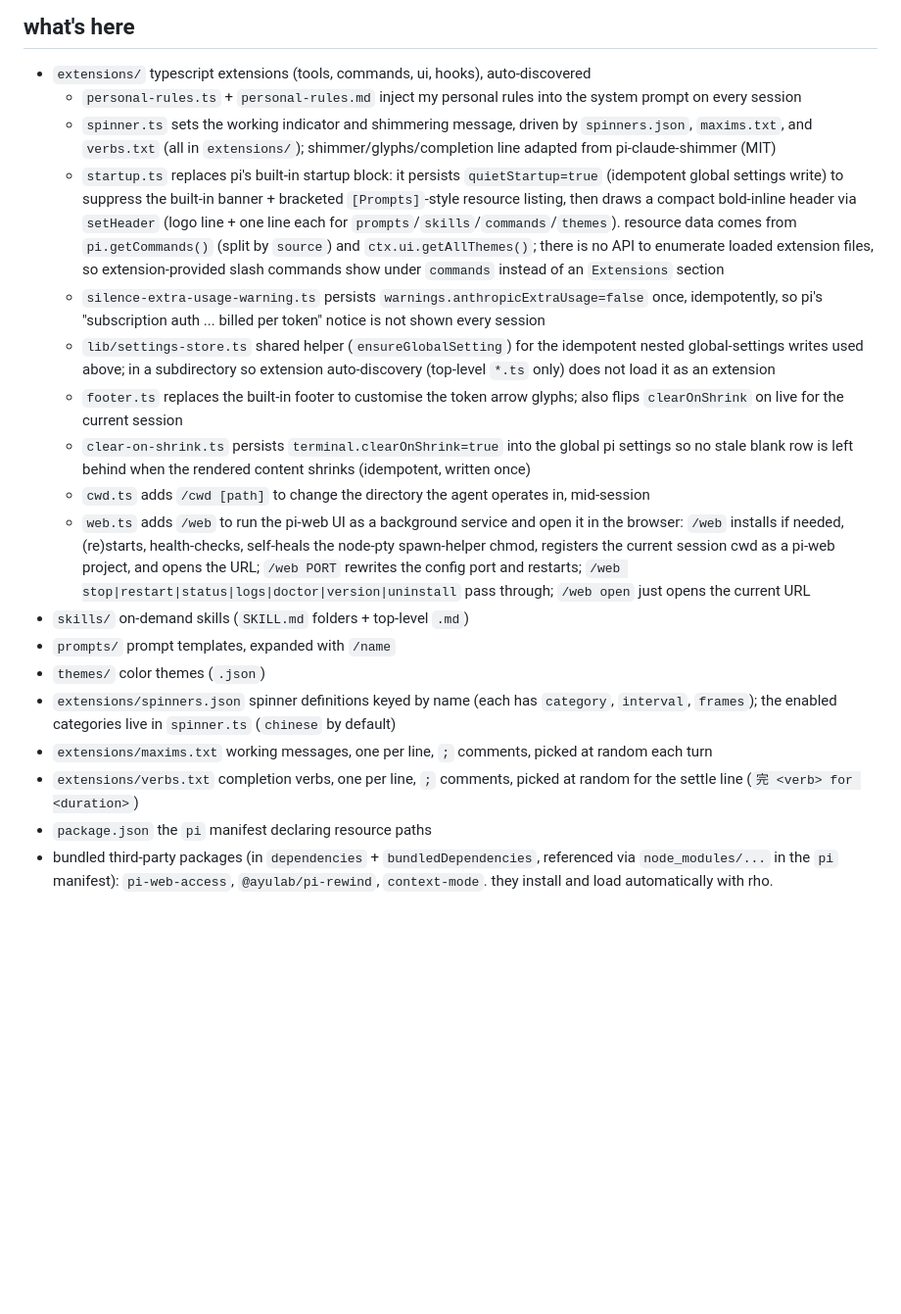
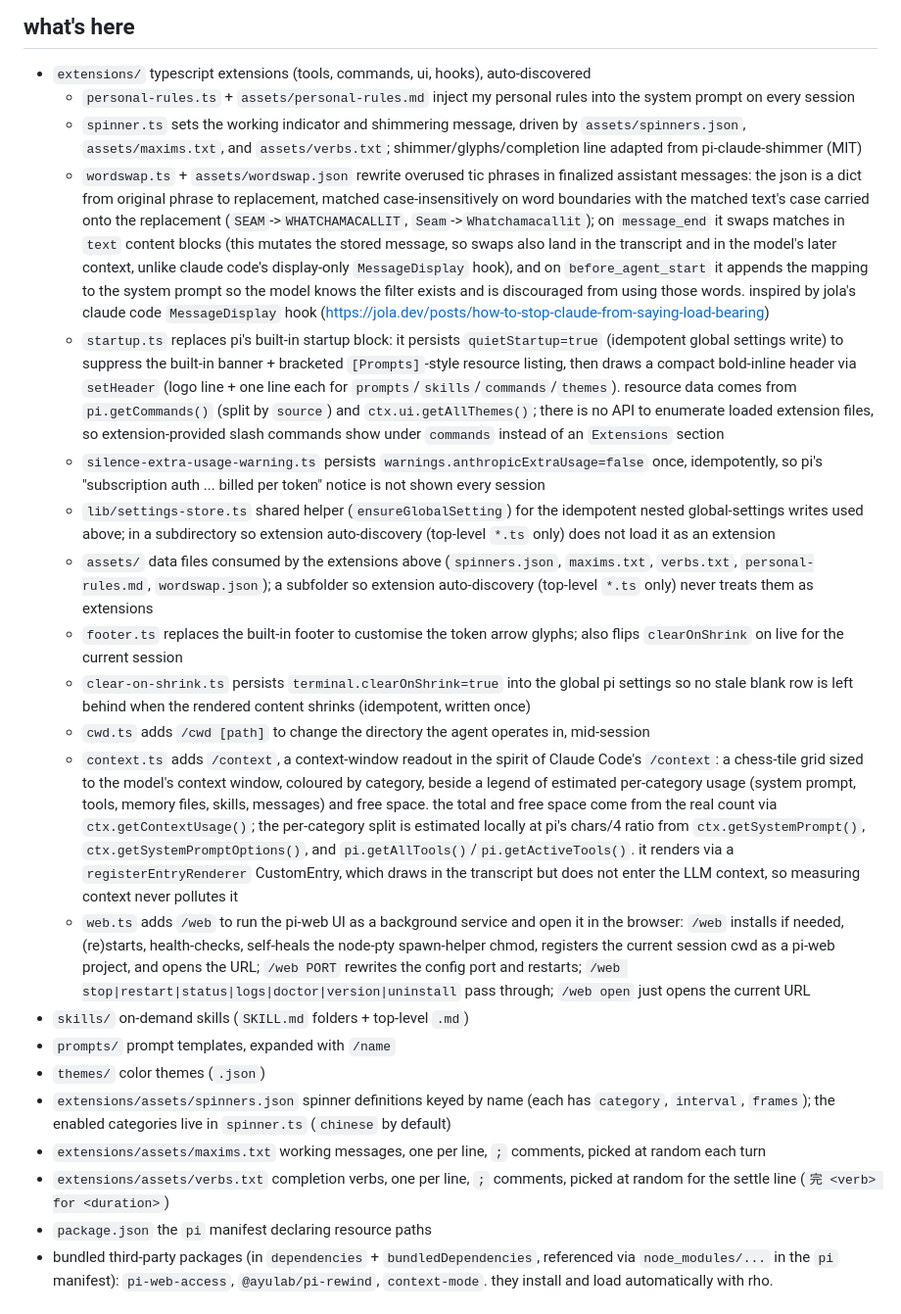
Before and after one commit to Demonstrandum/rho, a Markdown page: AGENTS.md, the part around the change. Shown at 98% size. Rendered like a GitHub page; blank space fills up the shorter version.

Commit message:
docs: update AGENTS.md for assets relocation, wordswap, and /context

```diff
--- a/AGENTS.md
+++ b/AGENTS.md
@@ -6,21 +6,24 @@ machine and everything below is active when i run pi. no symlinking, no manual s
 ## what's here
 
 - `extensions/` typescript extensions (tools, commands, ui, hooks), auto-discovered
-  - `personal-rules.ts` + `personal-rules.md` inject my personal rules into the system prompt on every session
-  - `spinner.ts` sets the working indicator and shimmering message, driven by `spinners.json`, `maxims.txt`, and `verbs.txt` (all in `extensions/`); shimmer/glyphs/completion line adapted from pi-claude-shimmer (MIT)
+  - `personal-rules.ts` + `assets/personal-rules.md` inject my personal rules into the system prompt on every session
+  - `spinner.ts` sets the working indicator and shimmering message, driven by `assets/spinners.json`, `assets/maxims.txt`, and `assets/verbs.txt`; shimmer/glyphs/completion line adapted from pi-claude-shimmer (MIT)
+  - `wordswap.ts` + `assets/wordswap.json` rewrite overused tic phrases in finalized assistant messages: the json is a dict from original phrase to replacement, matched case-insensitively on word boundaries with the matched text's case carried onto the replacement (`SEAM`->`WHATCHAMACALLIT`, `Seam`->`Whatchamacallit`); on `message_end` it swaps matches in `text` content blocks (this mutates the stored message, so swaps also land in the transcript and in the model's later context, unlike claude code's display-only `MessageDisplay` hook), and on `before_agent_start` it appends the mapping to the system prompt so the model knows the filter exists and is discouraged from using those words. inspired by jola's claude code `MessageDisplay` hook (https://jola.dev/posts/how-to-stop-claude-from-saying-load-bearing)
   - `startup.ts` replaces pi's built-in startup block: it persists `quietStartup=true` (idempotent global settings write) to suppress the built-in banner + bracketed `[Prompts]`-style resource listing, then draws a compact bold-inline header via `setHeader` (logo line + one line each for `prompts`/`skills`/`commands`/`themes`). resource data comes from `pi.getCommands()` (split by `source`) and `ctx.ui.getAllThemes()`; there is no API to enumerate loaded extension files, so extension-provided slash commands show under `commands` instead of an `Extensions` section
   - `silence-extra-usage-warning.ts` persists `warnings.anthropicExtraUsage=false` once, idempotently, so pi's "subscription auth ... billed per token" notice is not shown every session
   - `lib/settings-store.ts` shared helper (`ensureGlobalSetting`) for the idempotent nested global-settings writes used above; in a subdirectory so extension auto-discovery (top-level `*.ts` only) does not load it as an extension
+  - `assets/` data files consumed by the extensions above (`spinners.json`, `maxims.txt`, `verbs.txt`, `personal-rules.md`, `wordswap.json`); a subfolder so extension auto-discovery (top-level `*.ts` only) never treats them as extensions
   - `footer.ts` replaces the built-in footer to customise the token arrow glyphs; also flips `clearOnShrink` on live for the current session
   - `clear-on-shrink.ts` persists `terminal.clearOnShrink=true` into the global pi settings so no stale blank row is left behind when the rendered content shrinks (idempotent, written once)
   - `cwd.ts` adds `/cwd [path]` to change the directory the agent operates in, mid-session
+  - `context.ts` adds `/context`, a context-window readout in the spirit of Claude Code's `/context`: a chess-tile grid sized to the model's context window, coloured by category, beside a legend of estimated per-category usage (system prompt, tools, memory files, skills, messages) and free space. the total and free space come from the real count via `ctx.getContextUsage()`; the per-category split is estimated locally at pi's chars/4 ratio from `ctx.getSystemPrompt()`, `ctx.getSystemPromptOptions()`, and `pi.getAllTools()`/`pi.getActiveTools()`. it renders via a `registerEntryRenderer` CustomEntry, which draws in the transcript but does not enter the LLM context, so measuring context never pollutes it
   - `web.ts` adds `/web` to run the pi-web UI as a background service and open it in the browser: `/web` installs if needed, (re)starts, health-checks, self-heals the node-pty spawn-helper chmod, registers the current session cwd as a pi-web project, and opens the URL; `/web PORT` rewrites the config port and restarts; `/web stop|restart|status|logs|doctor|version|uninstall` pass through; `/web open` just opens the current URL
 - `skills/` on-demand skills (`SKILL.md` folders + top-level `.md`)
 - `prompts/` prompt templates, expanded with `/name`
 - `themes/` color themes (`.json`)
-- `extensions/spinners.json` spinner definitions keyed by name (each has `category`, `interval`, `frames`); the enabled categories live in `spinner.ts` (`chinese` by default)
-- `extensions/maxims.txt` working messages, one per line, `;` comments, picked at random each turn
-- `extensions/verbs.txt` completion verbs, one per line, `;` comments, picked at random for the settle line (`完 <verb> for <duration>`)
+- `extensions/assets/spinners.json` spinner definitions keyed by name (each has `category`, `interval`, `frames`); the enabled categories live in `spinner.ts` (`chinese` by default)
+- `extensions/assets/maxims.txt` working messages, one per line, `;` comments, picked at random each turn
+- `extensions/assets/verbs.txt` completion verbs, one per line, `;` comments, picked at random for the settle line (`完 <verb> for <duration>`)
 - `package.json` the `pi` manifest declaring resource paths
 - bundled third-party packages (in `dependencies` + `bundledDependencies`, referenced via `node_modules/...` in the `pi` manifest): `pi-web-access`, `@ayulab/pi-rewind`, `context-mode`. they install and load automatically with rho.
 
```
